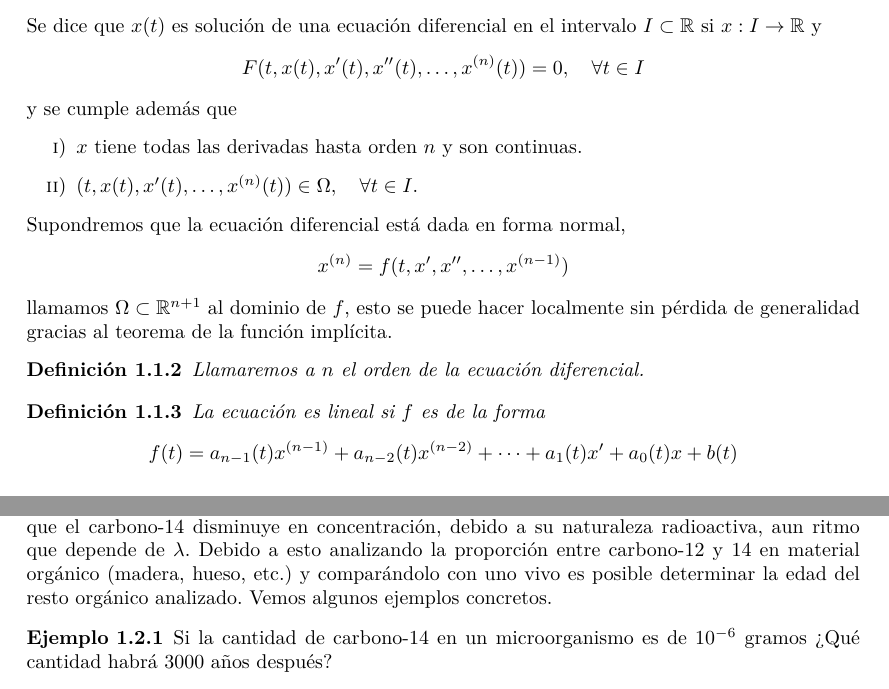
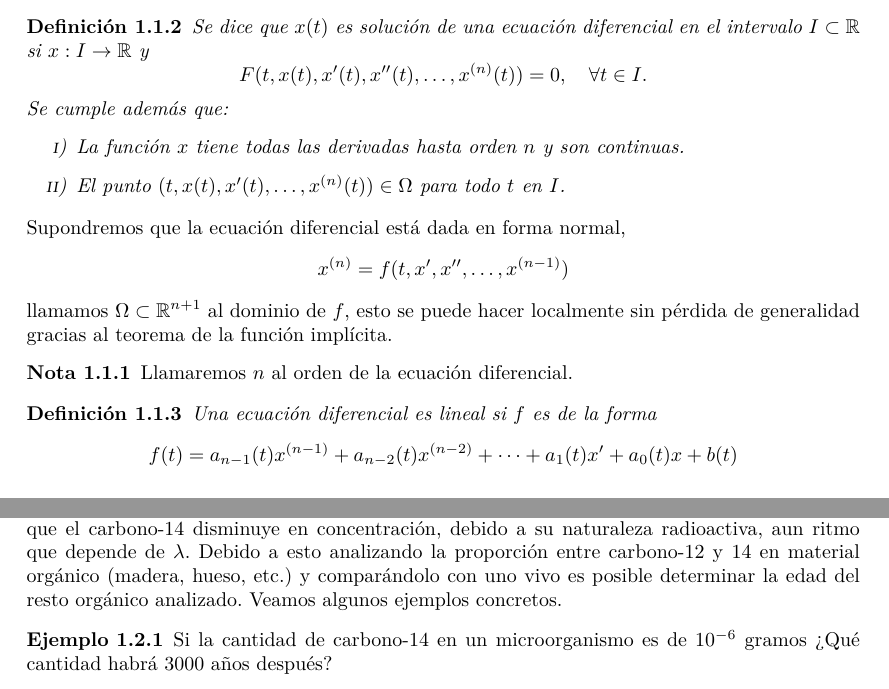
Before and after one commit to remind-me-later/Ecuaciones-diferenciales-ordinarias, a LaTeX document (src/ecuaciones_diferenciales.tex, which reads src/teoria/introduccion.tex): two parts of pages 3 and 5 of 9, joined at a grey line, cut so that both start at the same text. The pictures show the PDF file ecuaciones_diferenciales.pdf that the author committed with the source.

Commit message:
Añadidas más definiciones

```diff
--- a/src/teoria/introduccion.tex
+++ b/src/teoria/introduccion.tex
@@ -10,14 +10,18 @@
 	donde \(F : \Omega \to \R\) con \(\Omega \subset \R^{n + 2}\) abierto.
 \end{definition}
 
-Se dice que \(x(t)\) es solución de una ecuación diferencial en el intervalo
-\(I \subset \R\) si \(x : I \to \R\) y
-\[F(t, x(t), x'(t), x''(t), \dots, x^{(n)}(t)) = 0, \quad \forall t \in I\]
-y se cumple además que
-\begin{enumerate}[i)]
-	\item \(x\) tiene todas las derivadas hasta orden \(n\) y son continuas.
-	\item \((t, x(t), x'(t), \dots, x^{(n)}(t)) \in \Omega, \quad \forall t \in I\).
-\end{enumerate}
+\begin{definition}
+	Se dice que \(x(t)\) es solución de una ecuación diferencial en el intervalo
+	\(I \subset \R\) si \(x : I \to \R\) y
+	\[F(t, x(t), x'(t), x''(t), \dots, x^{(n)}(t)) = 0, \quad \forall t \in I.\]
+	Se cumple además que:
+	\begin{enumerate}[i)]
+		\item La función \(x\) tiene todas las derivadas hasta orden \(n\) y son
+			continuas.
+		\item El punto \((t, x(t), x'(t), \dots, x^{(n)}(t)) \in \Omega\) para
+			todo \(t\) en \(I\).
+	\end{enumerate}
+\end{definition}
 
 Supondremos que la ecuación diferencial está dada en forma normal,
 \[x^{(n)} = f(t, x', x'', \dots, x^{(n - 1)})\]
@@ -25,12 +29,12 @@ llamamos \(\Omega \subset \R^{n + 1}\) al dominio de \(f\), esto se puede hacer
 localmente sin pérdida de generalidad gracias al teorema de la función
 implícita.
 
-\begin{definition}
-	Llamaremos a \(n\) el orden de la ecuación diferencial.
-\end{definition}
+\begin{remark}
+	Llamaremos \(n\) al orden de la ecuación diferencial.
+\end{remark}
 
 \begin{definition}
-	La ecuación es lineal si \(f\) es de la forma
+	Una ecuación diferencial es lineal si \(f\) es de la forma
 	\[f(t) = a_{n - 1}(t)x^{(n - 1)} + a_{n - 2}(t)x^{(n - 2)} +
 		\dots + a_1(t)x' + a_0(t)x + b(t)\]
 \end{definition}
@@ -116,7 +120,7 @@ un ser vivo el carbono-12 se mantiene mientras que el carbono-14 disminuye en
 concentración, debido a su naturaleza radioactiva, aun ritmo que depende de
 \(\lambda\). Debido a esto analizando la proporción entre carbono-12 y 14 en
 material orgánico (madera, hueso, etc.) y comparándolo con uno vivo es posible
-determinar la edad del resto orgánico analizado. Vemos algunos ejemplos
+determinar la edad del resto orgánico analizado. Veamos algunos ejemplos
 concretos.
 
 \begin{example}
```
Also changed, not shown: ecuaciones_diferenciales.pdf, src/teoria/introduccion.tex (2 more changed lines).
